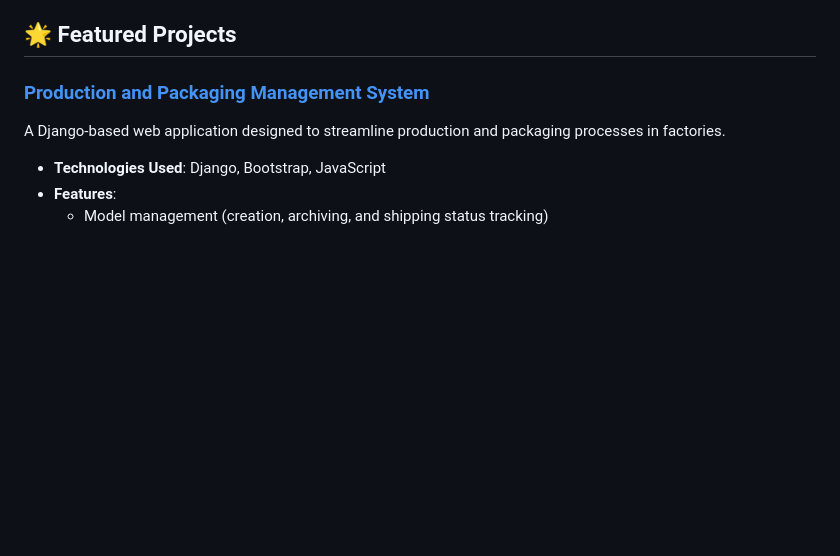
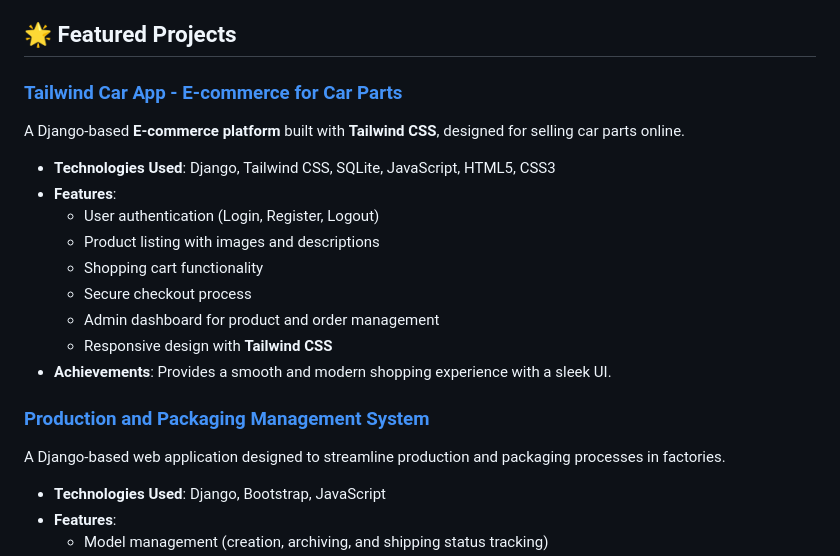
Before and after one commit to mego354/mego354, a Markdown page: README.md, the part around the change. GitHub-like rendering; blank space fills up the shorter version.

```diff
--- a/README.md
+++ b/README.md
@@ -17,6 +17,19 @@ I'm an enthusiastic second-year IT student specializing in web development with
 - **Other Skills**: Project Management, Critical Thinking
 
 ## 🌟 Featured Projects
+
+### [Tailwind Car App - E-commerce for Car Parts](https://megahd.pythonanywhere.com/)
+A Django-based **E-commerce platform** built with **Tailwind CSS**, designed for selling car parts online.
+
+- **Technologies Used**: Django, Tailwind CSS, SQLite, JavaScript, HTML5, CSS3
+- **Features**:
+  - User authentication (Login, Register, Logout)
+  - Product listing with images and descriptions
+  - Shopping cart functionality
+  - Secure checkout process
+  - Admin dashboard for product and order management
+  - Responsive design with **Tailwind CSS**
+- **Achievements**: Provides a smooth and modern shopping experience with a sleek UI.
 
 ### [Production and Packaging Management System](https://github.com/mego354/Honest)
 A Django-based web application designed to streamline production and packaging processes in factories.
```
